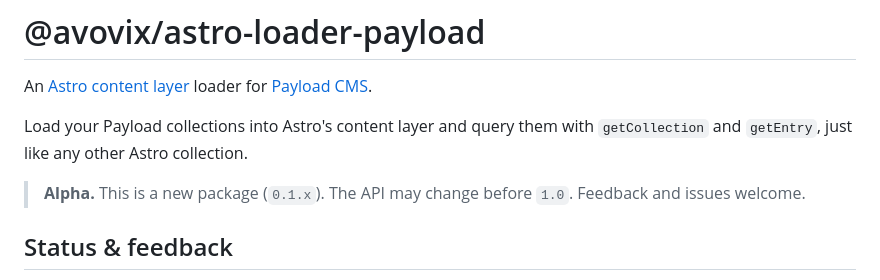
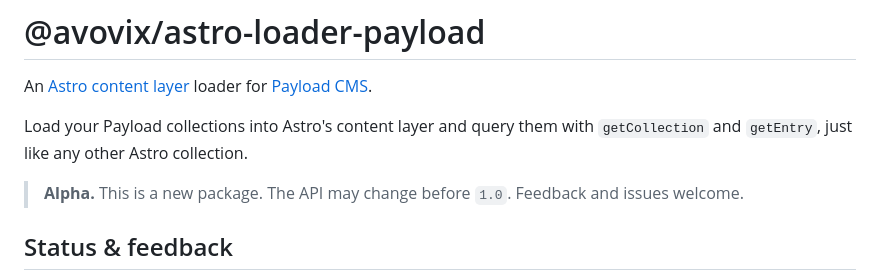
Before and after one commit to avovix/bridge, a Markdown page: packages/astro-loader-payload/README.md, the part around the change. Drawn GitHub-style.

Commit message:
docs: reword alpha notice

```diff
--- a/packages/astro-loader-payload/README.md
+++ b/packages/astro-loader-payload/README.md
@@ -4,7 +4,7 @@ An [Astro content layer](https://docs.astro.build/en/guides/content-collections/
 
 Load your Payload collections into Astro's content layer and query them with `getCollection` and `getEntry`, just like any other Astro collection.
 
-> **Alpha.** This is a new package (`0.1.x`). The API may change before `1.0`. Feedback and issues welcome.
+> **Alpha.** This is a new package. The API may change before `1.0`. Feedback and issues welcome.
 
 ## Status & feedback
 
```
